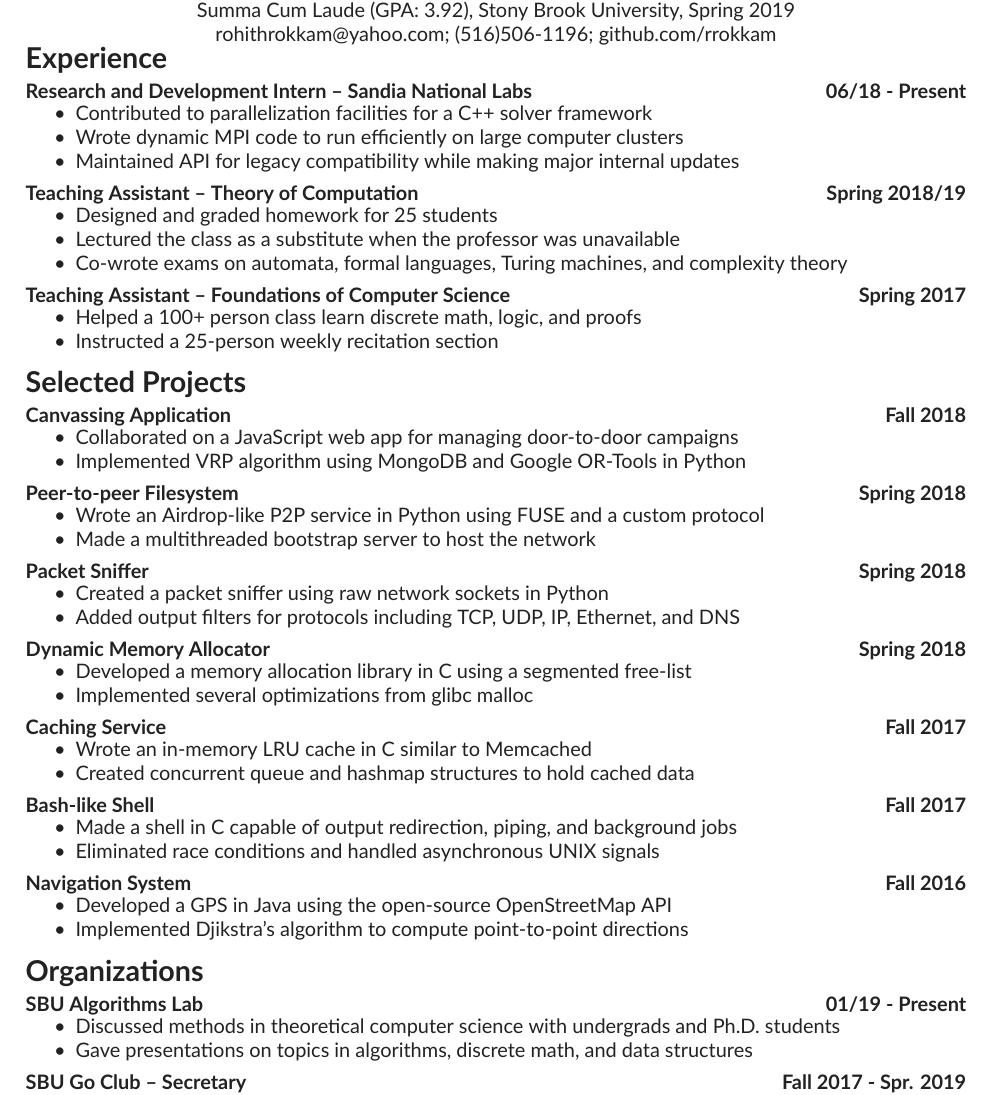
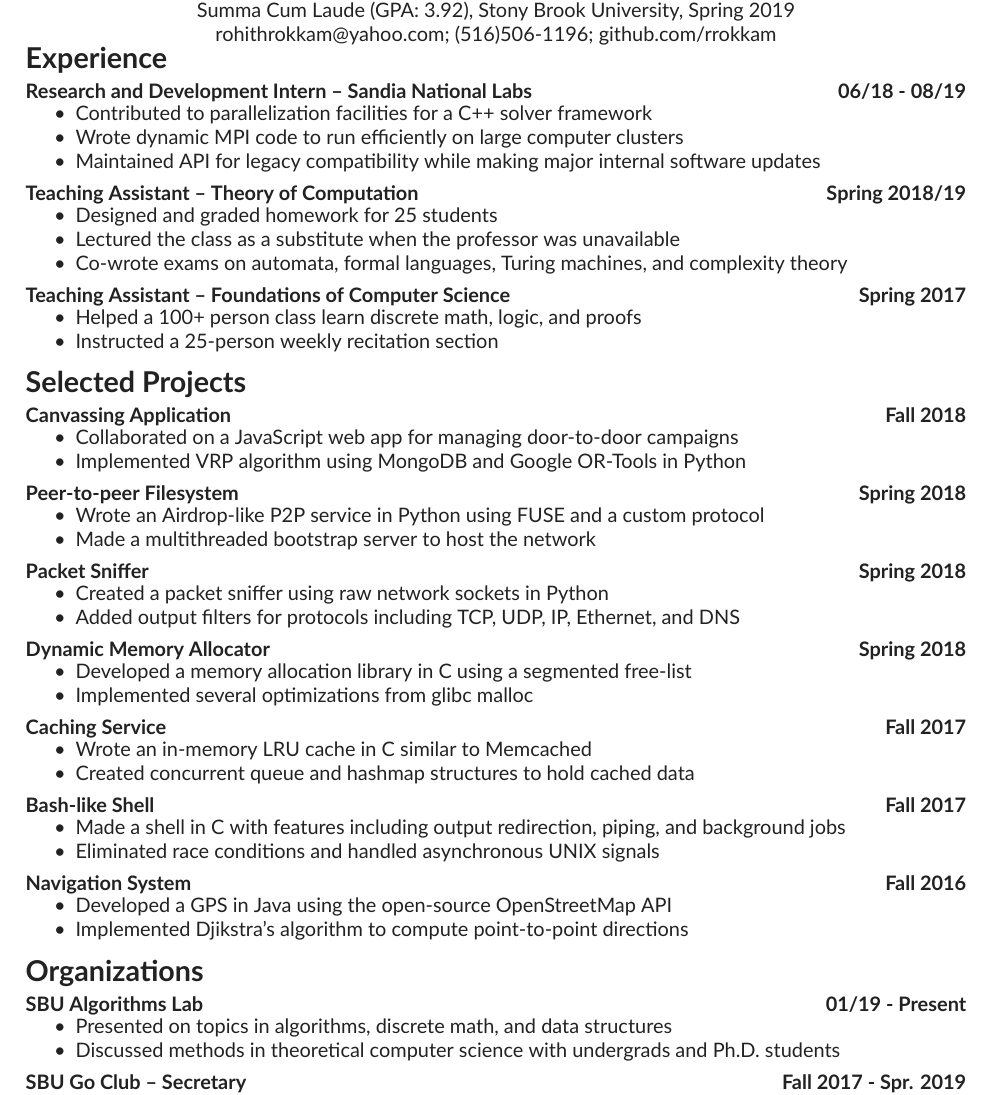
Before and after one commit to rrokkam/resume, a LaTeX CV (cv.tex): part of the page, cut so that both start at the same text. Compiled offline with XeLaTeX.

Commit message:
Add Sandia end date

```diff
--- a/cv.tex
+++ b/cv.tex
@@ -10,11 +10,11 @@
 }
 
 \begin{cvsection}{Experience}
-  \entry{Research and Development Intern -- Sandia National Labs}{06/18 - Present}
+  \entry{Research and Development Intern -- Sandia National Labs}{06/18 - 08/19}
   {
     \item Contributed to parallelization facilities for a C++ solver framework
     \item Wrote dynamic MPI code to run efficiently on large computer clusters
-    \item Maintained API for legacy compatibility while making major internal updates
+    \item Maintained API for legacy compatibility while making major internal software updates
   }
   \entry{Teaching Assistant -- Theory of Computation}{Spring 2018/19}
   {
@@ -57,7 +57,7 @@
   }
   \entry{Bash-like Shell}{Fall 2017}
   {
-    \item Made a shell in C capable of output redirection, piping, and background jobs
+    \item Made a shell in C with features including output redirection, piping, and background jobs
     \item Eliminated race conditions and handled asynchronous UNIX signals
   }
   \entry{Navigation System}{Fall 2016}
@@ -70,8 +70,8 @@
 \begin{cvsection}{Organizations}
   \entry{SBU Algorithms Lab}{01/19 - Present}
   {
+    \item Presented on topics in algorithms, discrete math, and data structures
     \item Discussed methods in theoretical computer science with undergrads and Ph.D. students
-    \item Gave presentations on topics in algorithms, discrete math, and data structures
 %    \item Developed novel online dense packing algorithm with applications to circuit board design
   }
   \entry{SBU Go Club -- Secretary}{Fall 2017 - Spr. 2019}
```
Also changed, not shown: cv.pdf.
